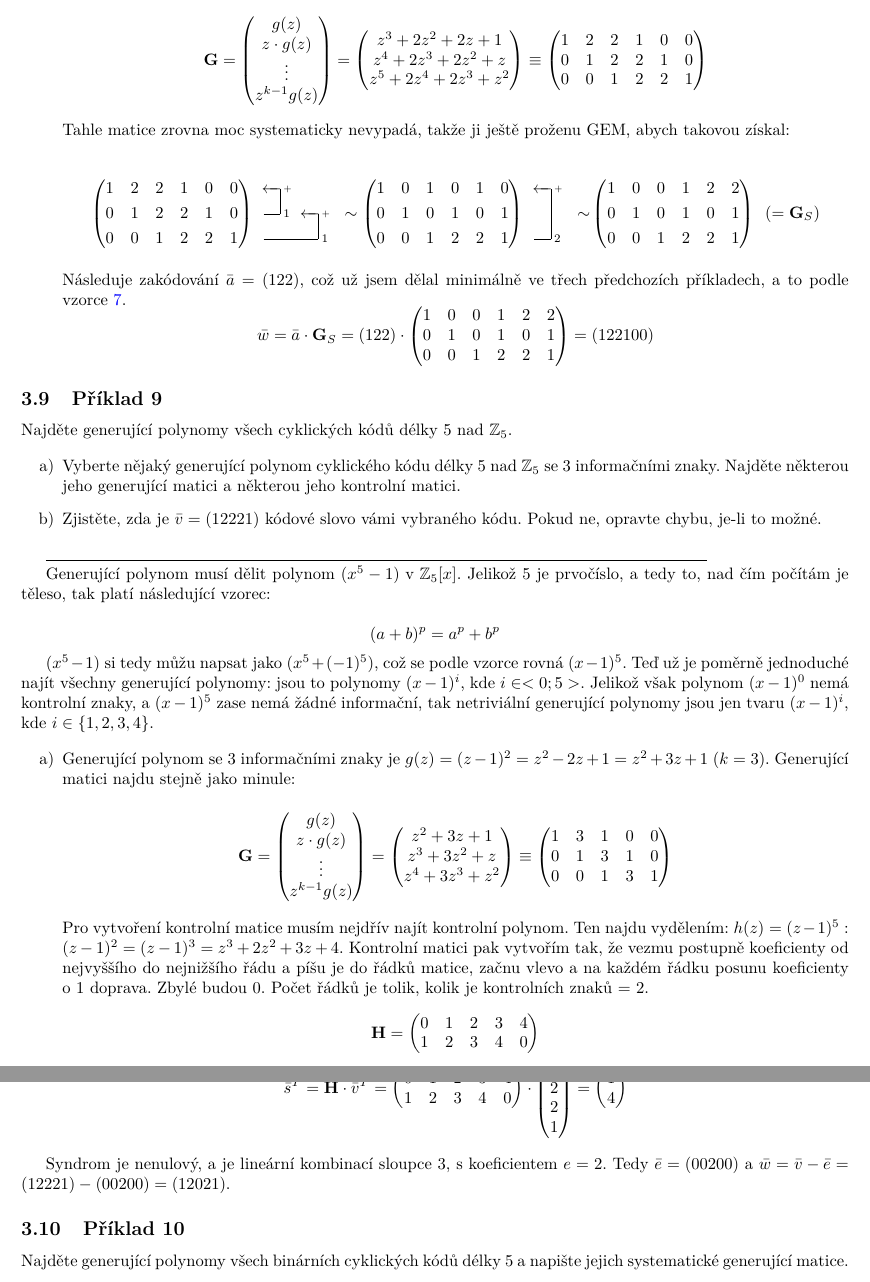
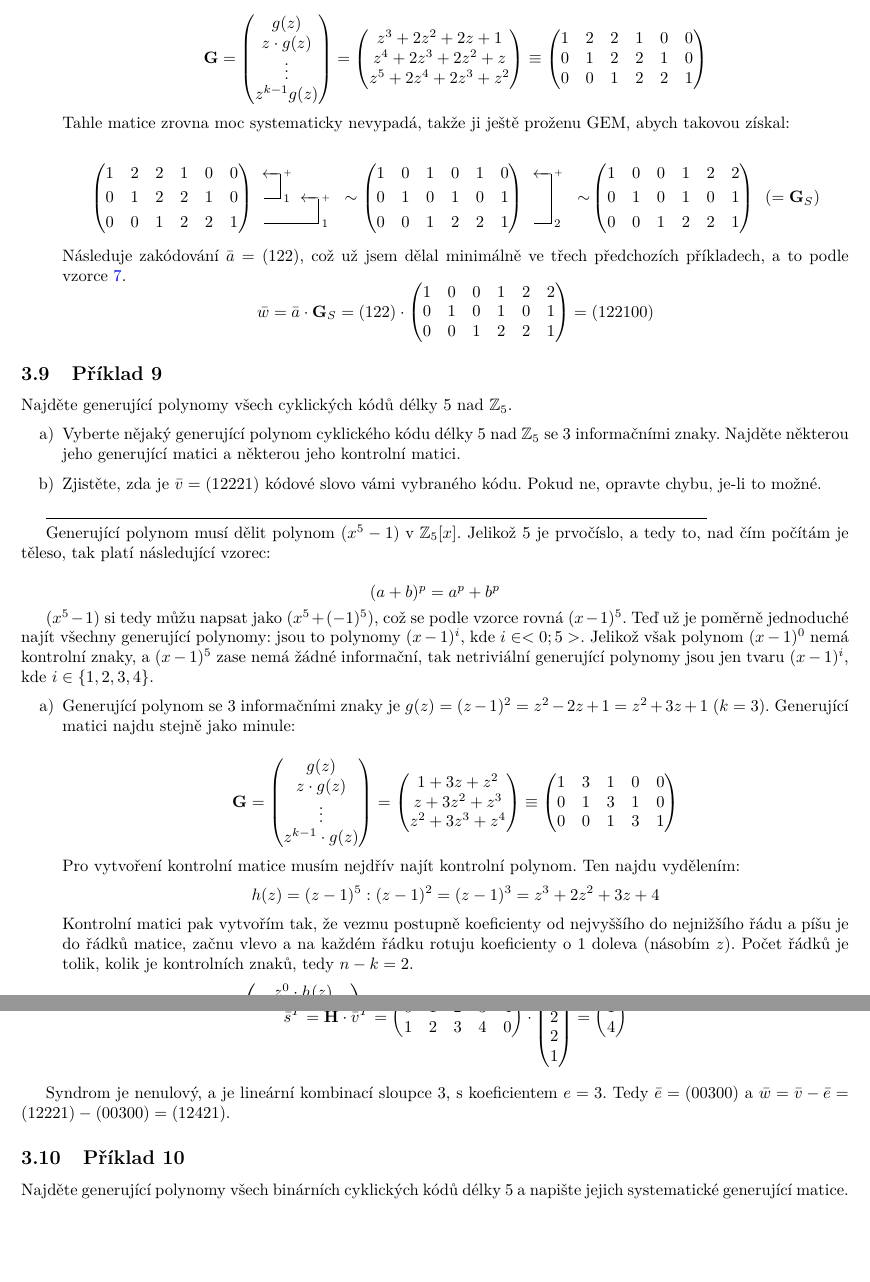
Before and after one commit to deric/x01avt, a LaTeX document (priklady.tex): two parts of pages 26 and 27 of 40, joined at a grey line, cut so that both start at the same text, the shorter picture padded with empty space. Compiled offline with pdfLaTeX.

Commit message:
opraven priklad 3.9

```diff
--- a/priklady.tex
+++ b/priklady.tex
@@ -1567,12 +1567,12 @@ $(x^5 - 1)$ si tedy můžu napsat jako $(x^5 + (-1)^5)$, což se podle vzorce ro
   g(z) \\
   z\cdot g(z) \\
   \vdots \\
-  z^{k-1}g(z)
+  z^{k-1} \cdot g(z)
 	\end{pmatrix} =
 	\begin{pmatrix}
-  z^2 + 3z + 1\\
-  z^3 + 3z^2 + z\\
-  z^4 + 3z^3 + z^2
+  1 + 3z + z^2\\
+  z + 3z^2 + z^3\\
+  z^2 + 3z^3 + z^4
 	\end{pmatrix} \equiv
 	\begin{pmatrix}
   1 & 3 & 1 & 0 & 0\\
@@ -1581,6 +1581,7 @@ $(x^5 - 1)$ si tedy můžu napsat jako $(x^5 + (-1)^5)$, což se podle vzorce ro
 	\end{pmatrix}
 	\]
 
-	Pro vytvoření kontrolní matice musím nejdřív najít kontrolní polynom. Ten najdu vydělením: $h(z) = (z-1)^5:(z-1)^2 = (z-1)^3 = z^3 + 2z^2 + 3z + 4$. Kontrolní matici pak vytvořím tak, že vezmu postupně koeficienty od nejvyššího do nejnižšího řádu a píšu je do řádků matice, začnu vlevo a na každém řádku posunu koeficienty o 1 doprava. Zbylé budou 0. Počet řádků je tolik, kolik je kontrolních znaků = 2.
+	Pro vytvoření kontrolní matice musím nejdřív najít kontrolní polynom. Ten najdu vydělením: \[h(z) = (z-1)^5:(z-1)^2 = (z-1)^3 = z^3 + 2z^2 + 3z + 4\] Kontrolní matici pak vytvořím tak, že vezmu postupně koeficienty od nejvyššího do nejnižšího řádu a píšu je do řádků matice, začnu vlevo a na každém řádku rotuju koeficienty o 1 doleva (násobím \(z\)). Počet řádků je tolik, kolik je kontrolních znaků, tedy \( n - k = 2\).
 \[
  \mathbf{H} = \begin{pmatrix}
+	z^0 \cdot h(z) \\
@@ -1609,7 +1618,7 @@ $(x^5 - 1)$ si tedy můžu napsat jako $(x^5 + (-1)^5)$, což se podle vzorce ro
 	\end{pmatrix} \]
 \end{enumerate}
 
-Syndrom je nenulový, a je lineární kombinací sloupce 3, s koeficientem $e = 2$. Tedy $\bar{e}=(00200)$ a $\bar{w} = \bar{v} - \bar{e} = (12221) - (00200) = (12021)$.
+Syndrom je nenulový, a je lineární kombinací sloupce 3, s koeficientem $e = 3$. Tedy $\bar{e}=(00300)$ a $\bar{w} = \bar{v} - \bar{e} = (12221) - (00300) = (12421)$.
 
 
 %---------------------------------------Priklad 3-10--------------------------------
```
Also changed, not shown: priklady.pdf, priklady.tex (8 more changed lines).
